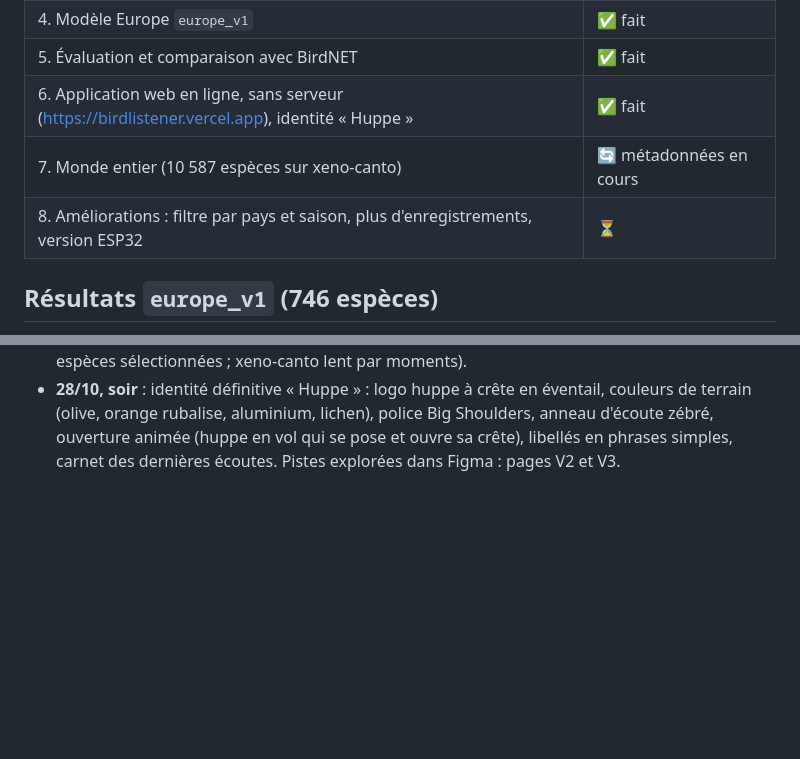
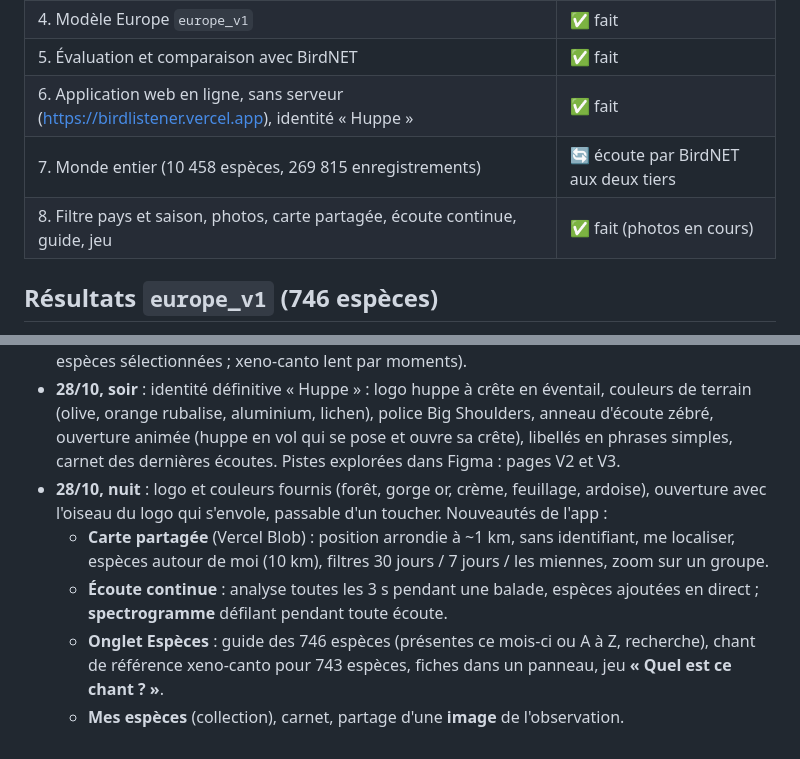
Before and after one commit to albangerschheimer/BirdListener, a Markdown page: AVANCEMENT.md, 2 parts joined by grey strips. GitHub-like rendering; blank space fills up the shorter version.

Commit message:
Avancement : nouveautés de l'app et état du monde

```diff
--- a/AVANCEMENT.md
+++ b/AVANCEMENT.md
@@ -10,8 +10,8 @@ Démarré le 27/10/2026. Budget : 98 $, 7 jours maximum. Estimation : 2 à 3 jou
 | 4. Modèle Europe `europe_v1` | ✅ fait |
 | 5. Évaluation et comparaison avec BirdNET | ✅ fait |
 | 6. Application web en ligne, sans serveur (https://birdlistener.vercel.app), identité « Huppe » | ✅ fait |
-| 7. Monde entier (10 587 espèces sur xeno-canto) | 🔄 métadonnées en cours |
-| 8. Améliorations : filtre par pays et saison, plus d'enregistrements, version ESP32 | ⏳ |
+| 7. Monde entier (10 458 espèces, 269 815 enregistrements) | 🔄 écoute par BirdNET aux deux tiers |
+| 8. Filtre pays et saison, photos, carte partagée, écoute continue, guide, jeu | ✅ fait (photos en cours) |
 
 ## Résultats `europe_v1` (746 espèces)
 
@@ -65,3 +65,12 @@ python -m venv .venv
   (olive, orange rubalise, aluminium, lichen), police Big Shoulders, anneau d'écoute zébré,
   ouverture animée (huppe en vol qui se pose et ouvre sa crête), libellés en phrases simples,
   carnet des dernières écoutes. Pistes explorées dans Figma : pages V2 et V3.
+- **28/10, nuit** : logo et couleurs fournis (forêt, gorge or, crème, feuillage, ardoise), ouverture
+  avec l'oiseau du logo qui s'envole, passable d'un toucher. Nouveautés de l'app :
+  - **Carte partagée** (Vercel Blob) : position arrondie à ~1 km, sans identifiant, me localiser,
+    espèces autour de moi (10 km), filtres 30 jours / 7 jours / les miennes, zoom sur un groupe.
+  - **Écoute continue** : analyse toutes les 3 s pendant une balade, espèces ajoutées en direct ;
+    **spectrogramme** défilant pendant toute écoute.
+  - **Onglet Espèces** : guide des 746 espèces (présentes ce mois-ci ou A à Z, recherche), chant de
+    référence xeno-canto pour 743 espèces, fiches dans un panneau, jeu **« Quel est ce chant ? »**.
+  - **Mes espèces** (collection), carnet, partage d'une **image** de l'observation.
```
